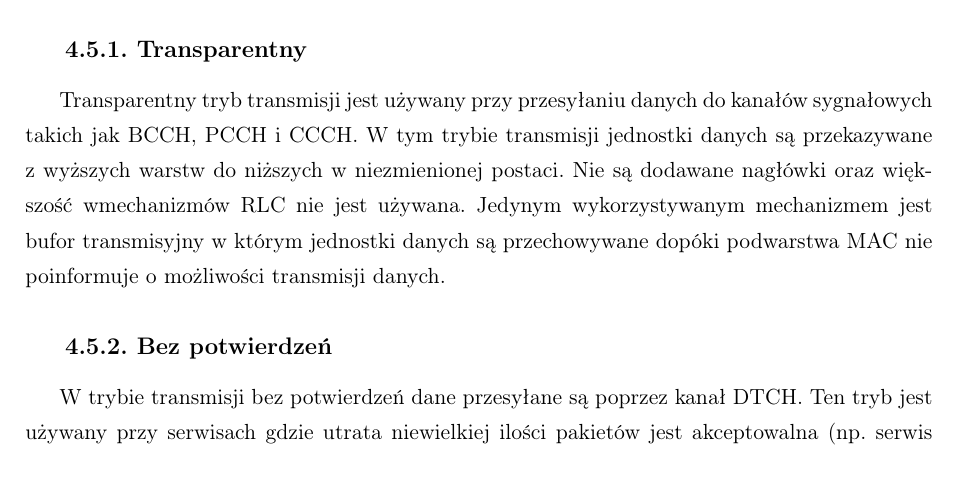
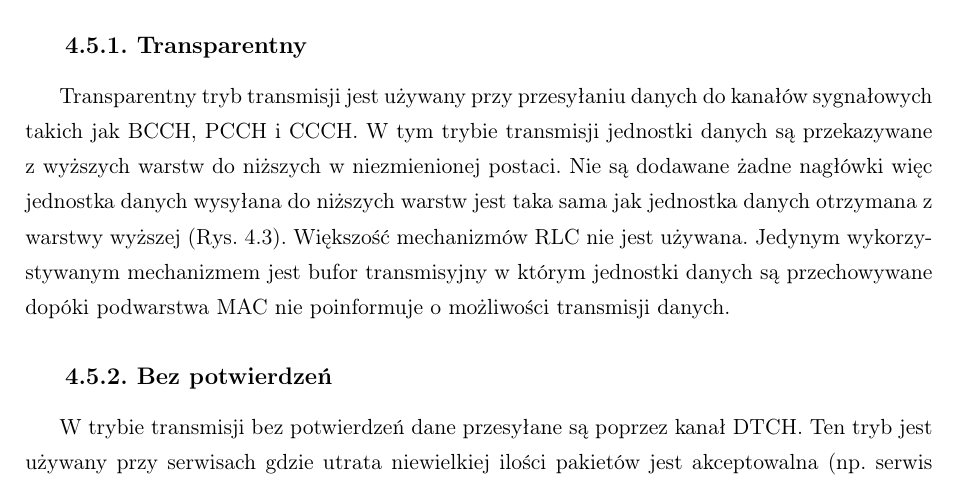
Before and after one commit to k3nn7/lte-simulation, a LaTeX thesis (docs/thesis/pl/praca.tex, which reads docs/thesis/pl/rlc.tex): part of page 16 of 23, cut so that both start at the same text. Compiled offline with pdfLaTeX.

Commit message:
Extend RLC chapter

```diff
--- a/docs/thesis/pl/rlc.tex
+++ b/docs/thesis/pl/rlc.tex
@@ -58,7 +58,7 @@ Wyróżnia się trzy typy mechanizmu ARQ:
 
 \subsection{Transparentny}
 
-Transparentny tryb transmisji jest używany przy przesyłaniu danych do kanałów sygnałowych takich jak BCCH, PCCH i CCCH. W tym trybie transmisji jednostki danych są przekazywane z wyższych warstw do niższych w niezmienionej postaci. Nie są dodawane nagłówki oraz większość wmechanizmów RLC nie jest używana. Jedynym wykorzystywanym mechanizmem jest bufor transmisyjny w którym jednostki danych są przechowywane dopóki podwarstwa MAC nie poinformuje o możliwości transmisji danych.
+Transparentny tryb transmisji jest używany przy przesyłaniu danych do kanałów sygnałowych takich jak BCCH, PCCH i CCCH. W tym trybie transmisji jednostki danych są przekazywane z wyższych warstw do niższych w niezmienionej postaci. Nie są dodawane żadne nagłówki więc jednostka danych wysyłana do niższych warstw jest taka sama jak jednostka danych otrzymana z warstwy wyższej (Rys. \ref{fig:rlc_tm_pdu}). Większość mechanizmów RLC nie jest używana. Jedynym wykorzystywanym mechanizmem jest bufor transmisyjny w którym jednostki danych są przechowywane dopóki podwarstwa MAC nie poinformuje o możliwości transmisji danych.
 
 \begin{figure}
 	\centerline{\includegraphics[width=0.3\textwidth]{images/rlc_tm_pdu.png}}
```
